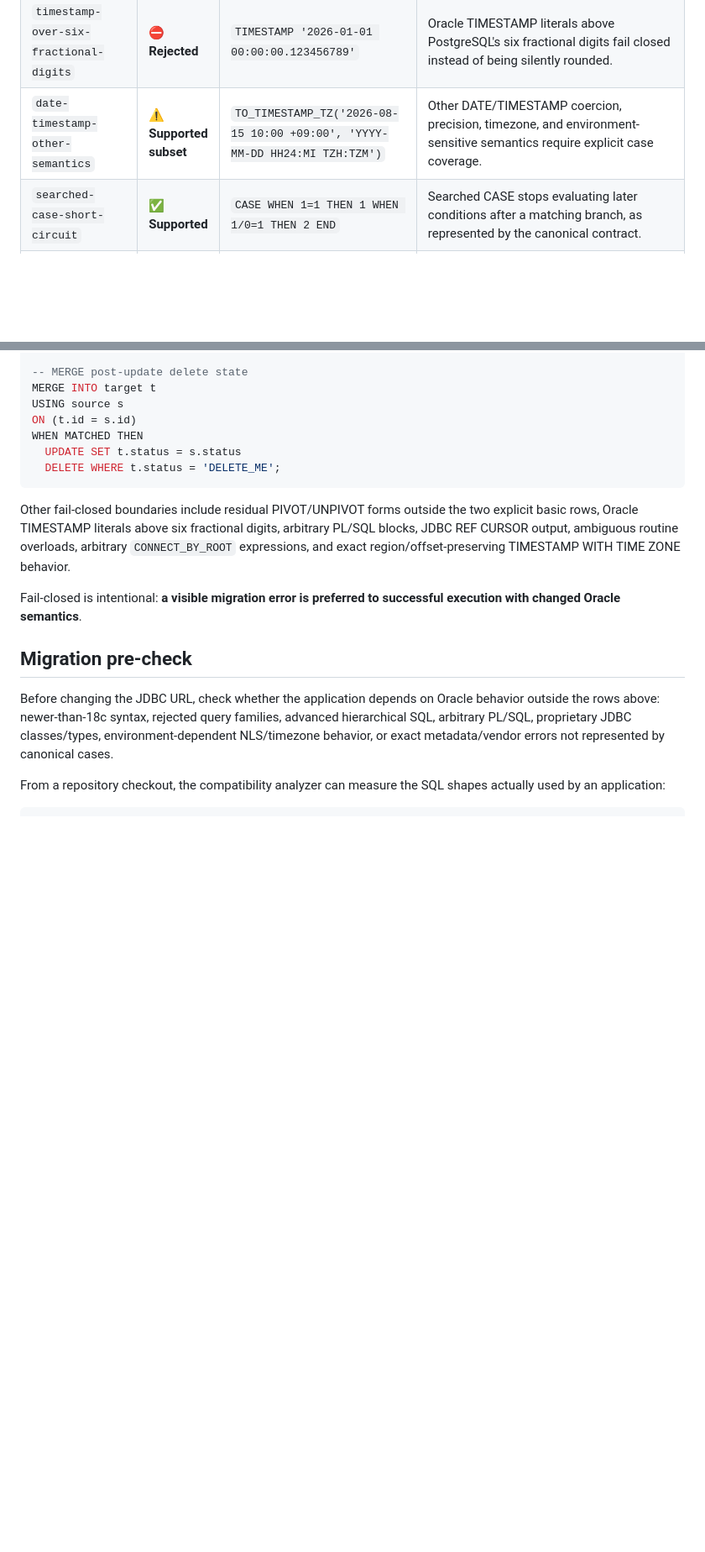
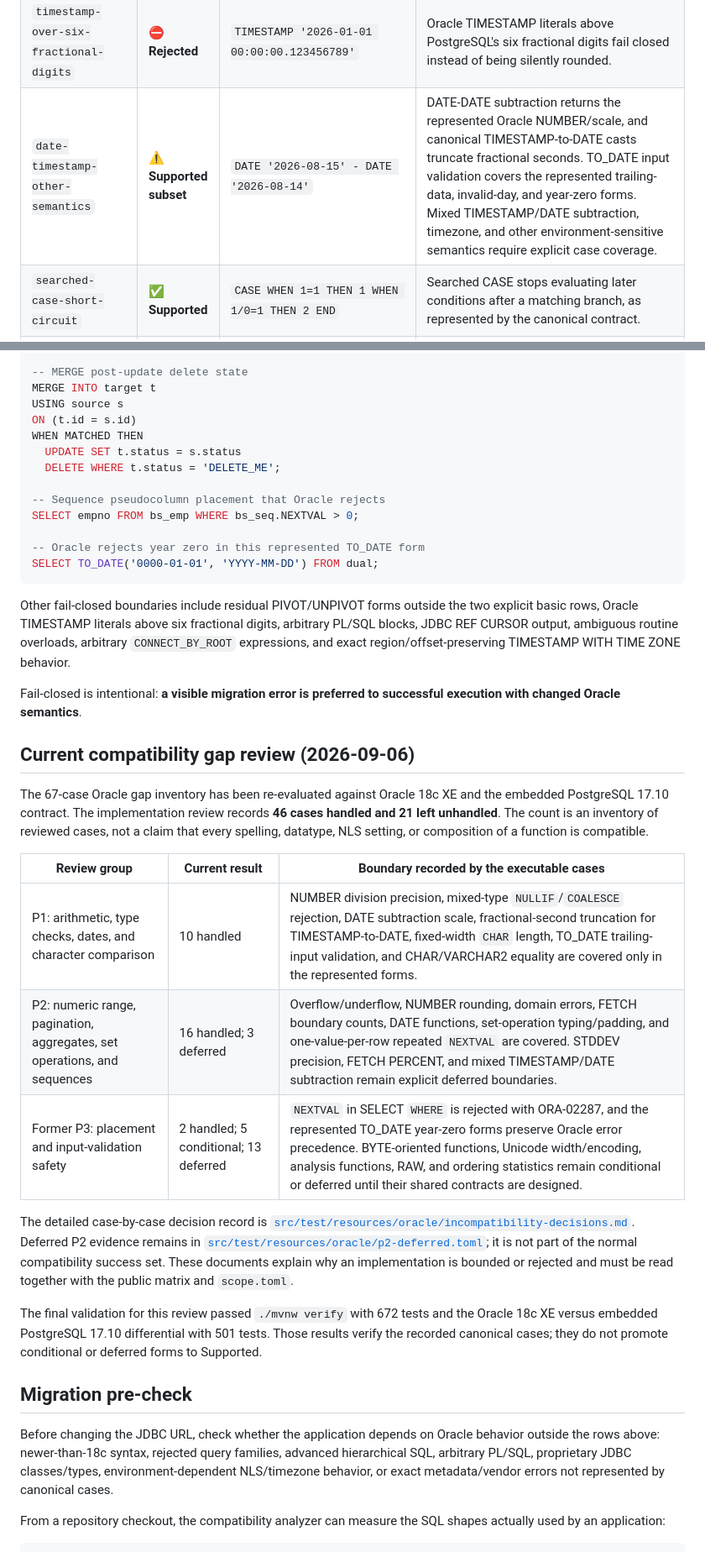
Before and after one commit to yukkes/orafit, a Markdown page: COMPATIBILITY.md, 2 parts joined by grey strips. Shown at 84% size. GitHub-like rendering; blank space fills up the shorter version.

Commit message:
docs: update Oracle compatibility matrix

````diff
--- a/COMPATIBILITY.md
+++ b/COMPATIBILITY.md
@@ -71,7 +71,7 @@ Every `same` entry names canonical Oracle case IDs as evidence. CI rejects a Sup
 | `date-numeric-day-arithmetic` <!-- compat:date-numeric-day-arithmetic=same --> | ✅ **Supported** | `SELECT DATE '2026-08-15' + 1.5 FROM dual` | Oracle DATE plus/minus numeric values as day intervals, including represented decimal JDBC binds. |
 | `date-timestamp-basic-metadata` <!-- compat:date-timestamp-basic-metadata=same --> | ✅ **Supported** | `SELECT DATE '2026-08-15', TIMESTAMP '2026-08-15 12:34:56' FROM dual` | Basic Oracle DATE/TIMESTAMP JDBC type-name/shape metadata represented by the contract. |
 | `timestamp-over-six-fractional-digits` <!-- compat:timestamp-over-six-fractional-digits=reject --> | ⛔ **Rejected** | `TIMESTAMP '2026-01-01 00:00:00.123456789'` | Oracle TIMESTAMP literals above PostgreSQL's six fractional digits fail closed instead of being silently rounded. |
-| `date-timestamp-other-semantics` <!-- compat:date-timestamp-other-semantics=bounded --> | ⚠️ **Supported subset** | `TO_TIMESTAMP_TZ('2026-08-15 10:00 +09:00', 'YYYY-MM-DD HH24:MI TZH:TZM')` | Other DATE/TIMESTAMP coercion, precision, timezone, and environment-sensitive semantics require explicit case coverage. |
+| `date-timestamp-other-semantics` <!-- compat:date-timestamp-other-semantics=bounded --> | ⚠️ **Supported subset** | `DATE '2026-08-15' - DATE '2026-08-14'` | DATE-DATE subtraction returns the represented Oracle NUMBER/scale, and canonical TIMESTAMP-to-DATE casts truncate fractional seconds. TO_DATE input validation covers the represented trailing-data, invalid-day, and year-zero forms. Mixed TIMESTAMP/DATE subtraction, timezone, and other environment-sensitive semantics require explicit case coverage. |
 | `searched-case-short-circuit` <!-- compat:searched-case-short-circuit=same --> | ✅ **Supported** | `CASE WHEN 1=1 THEN 1 WHEN 1/0=1 THEN 2 END` | Searched CASE stops evaluating later conditions after a matching branch, as represented by the canonical contract. |
 | `simple-case-core-forms` <!-- compat:simple-case-core-forms=same --> | ✅ **Supported** | `CASE 2 WHEN 1 THEN 10 WHEN 2 THEN 20 ELSE 30 END` | Proven simple CASE numeric matching plus SQL NULL non-match behavior for the represented forms. |
 | `case-result-datatype-enforcement` <!-- compat:case-result-datatype-enforcement=same --> | ✅ **Supported** | `CASE WHEN 1=1 THEN 1 ELSE DATE '2026-01-01' END` | Represented incompatible CASE result datatypes raise the Oracle-visible datatype error instead of being silently coerced. |
@@ -249,11 +249,31 @@ ON (t.id = s.id)
 WHEN MATCHED THEN
   UPDATE SET t.status = s.status
   DELETE WHERE t.status = 'DELETE_ME';
+
+-- Sequence pseudocolumn placement that Oracle rejects
+SELECT empno FROM bs_emp WHERE bs_seq.NEXTVAL > 0;
+
+-- Oracle rejects year zero in this represented TO_DATE form
+SELECT TO_DATE('0000-01-01', 'YYYY-MM-DD') FROM dual;
 ```
 
 Other fail-closed boundaries include residual PIVOT/UNPIVOT forms outside the two explicit basic rows, Oracle TIMESTAMP literals above six fractional digits, arbitrary PL/SQL blocks, JDBC REF CURSOR output, ambiguous routine overloads, arbitrary `CONNECT_BY_ROOT` expressions, and exact region/offset-preserving TIMESTAMP WITH TIME ZONE behavior.
 
 Fail-closed is intentional: **a visible migration error is preferred to successful execution with changed Oracle semantics**.
+
+## Current compatibility gap review (2026-09-06)
+
+The 67-case Oracle gap inventory has been re-evaluated against Oracle 18c XE and the embedded PostgreSQL 17.10 contract. The implementation review records **46 cases handled and 21 left unhandled**. The count is an inventory of reviewed cases, not a claim that every spelling, datatype, NLS setting, or composition of a function is compatible.
+
+| Review group | Current result | Boundary recorded by the executable cases |
+|---|---|---|
+| P1: arithmetic, type checks, dates, and character comparison | 10 handled | NUMBER division precision, mixed-type `NULLIF`/`COALESCE` rejection, DATE subtraction scale, fractional-second truncation for TIMESTAMP-to-DATE, fixed-width `CHAR` length, TO_DATE trailing-input validation, and CHAR/VARCHAR2 equality are covered only in the represented forms. |
+| P2: numeric range, pagination, aggregates, set operations, and sequences | 16 handled; 3 deferred | Overflow/underflow, NUMBER rounding, domain errors, FETCH boundary counts, DATE functions, set-operation typing/padding, and one-value-per-row repeated `NEXTVAL` are covered. STDDEV precision, FETCH PERCENT, and mixed TIMESTAMP/DATE subtraction remain explicit deferred boundaries. |
+| Former P3: placement and input-validation safety | 2 handled; 5 conditional; 13 deferred | `NEXTVAL` in SELECT `WHERE` is rejected with ORA-02287, and the represented TO_DATE year-zero forms preserve Oracle error precedence. BYTE-oriented functions, Unicode width/encoding, analysis functions, RAW, and ordering statistics remain conditional or deferred until their shared contracts are designed. |
+
+The detailed case-by-case decision record is [`src/test/resources/oracle/incompatibility-decisions.md`](src/test/resources/oracle/incompatibility-decisions.md). Deferred P2 evidence remains in [`src/test/resources/oracle/p2-deferred.toml`](src/test/resources/oracle/p2-deferred.toml); it is not part of the normal compatibility success set. These documents explain why an implementation is bounded or rejected and must be read together with the public matrix and `scope.toml`.
+
+The final validation for this review passed `./mvnw verify` with 672 tests and the Oracle 18c XE versus embedded PostgreSQL 17.10 differential with 501 tests. Those results verify the recorded canonical cases; they do not promote conditional or deferred forms to Supported.
 
 ## Migration pre-check
 
````
Also changed, not shown: other parts of COMPATIBILITY.md (+8 -8 lines).
